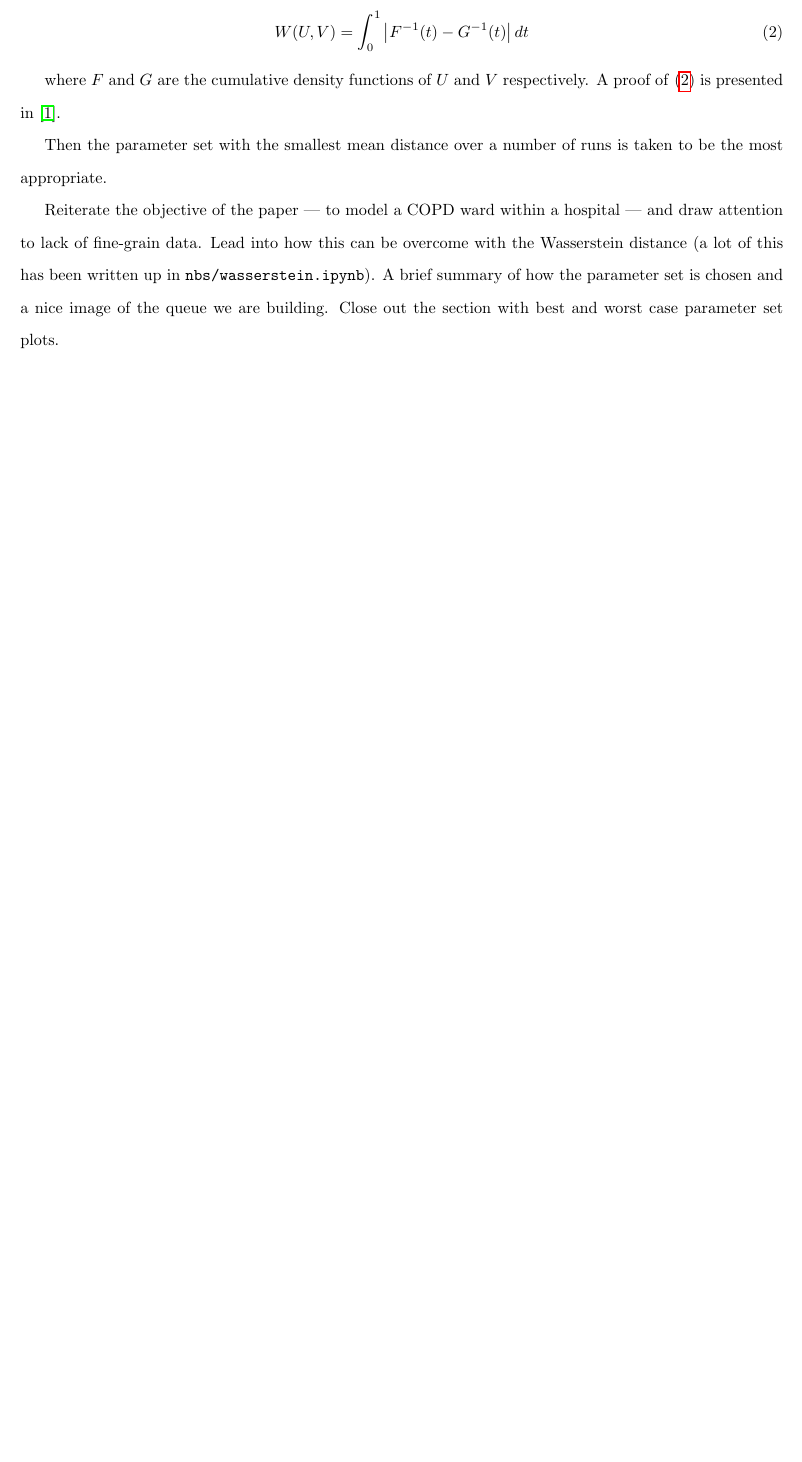
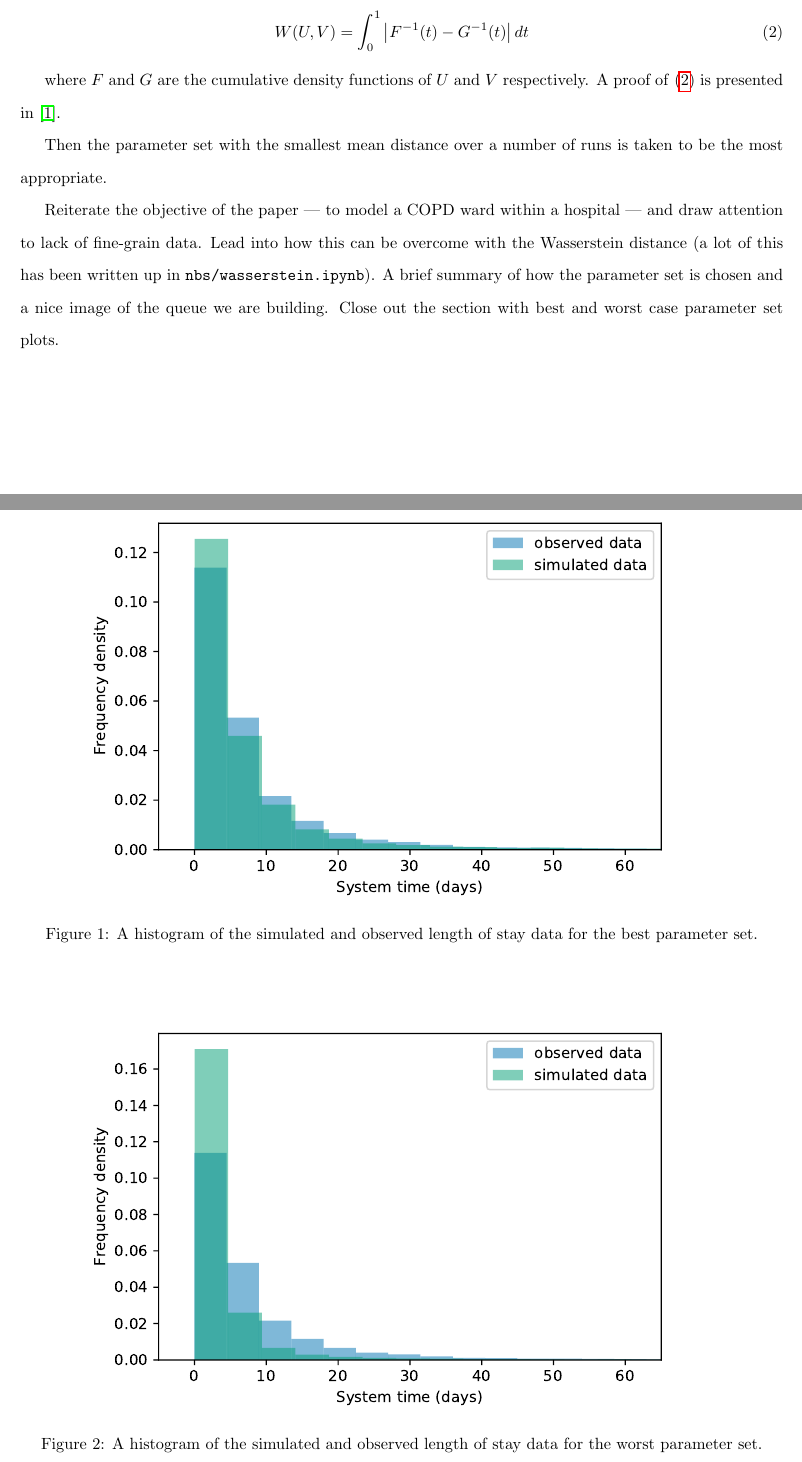
Before and after one commit to daffidwilde/copd-paper, a LaTeX paper (main.tex, which reads sections/wasserstein.tex): part of page 2 of 3 before the commit and two parts of pages 2 and 3 of 4 after it, the two joined at a grey line, cut so that both start at the same text, the shorter picture padded with empty space. Compiled offline with pdfLaTeX.

Commit message:
Add best and worst case plots.

```diff
--- a/sections/wasserstein.tex
+++ b/sections/wasserstein.tex
@@ -55,6 +55,20 @@ respectively. A proof of~\eqref{eq:wasserstein} is presented in~\cite{RTC17}.
 Then the parameter set with the smallest mean distance over a number of runs is
 taken to be the most appropriate.
 
+\begin{figure}
+    \centering%
+    \includegraphics[width=\imgwidth]{best_params}
+    \caption{A histogram of the simulated and observed length of stay data for
+             the best parameter set.}\label{fig:best_params}
+\end{figure}
+
+\begin{figure}
+    \centering%
+    \includegraphics[width=\imgwidth]{worst_params}
+    \caption{A histogram of the simulated and observed length of stay data for
+             the worst parameter set.}\label{fig:worst_params}
+\end{figure}
+
 Reiterate the objective of the paper --- to model a COPD ward within a hospital
 --- and draw attention to lack of fine-grain data. Lead into how this can be
 overcome with the Wasserstein distance (a lot of this has been written up in
```
Also changed, not shown: img/best_params.pdf (added), img/worst_params.pdf (added), main.pdf, 1 other file.
